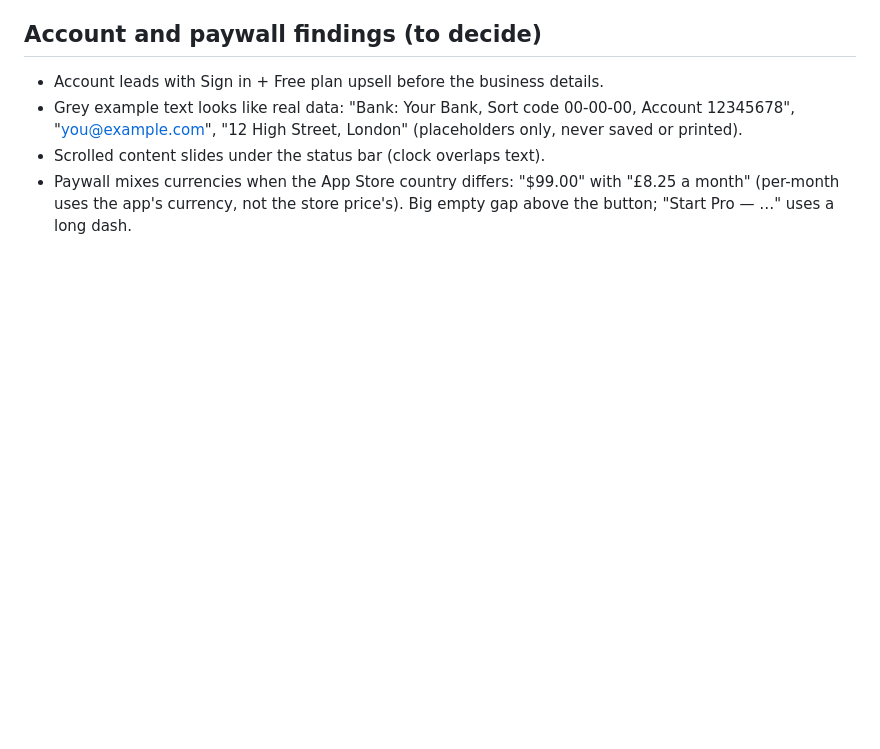
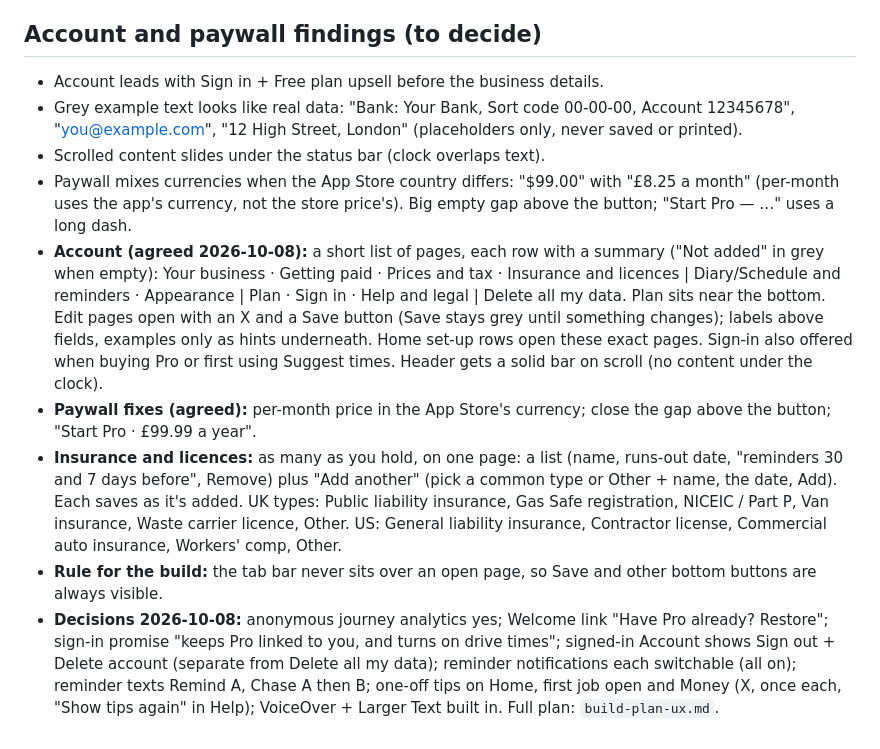
Before and after one commit to OmniaCollective/tradie-mobile, a Markdown page: Tradie-2026-02-07/release/ux-journey-review.md, the part around the change. GitHub-like rendering; blank space fills up the shorter version.

```diff
--- a/Tradie-2026-02-07/release/ux-journey-review.md
+++ b/Tradie-2026-02-07/release/ux-journey-review.md
@@ -61,3 +61,8 @@ Prototype: https://claude.ai/artifact/QXvzAs14oYerYAaEWkbxcz
 - Grey example text looks like real data: "Bank: Your Bank, Sort code 00-00-00, Account 12345678", "you@example.com", "12 High Street, London" (placeholders only, never saved or printed).
 - Scrolled content slides under the status bar (clock overlaps text).
 - Paywall mixes currencies when the App Store country differs: "$99.00" with "£8.25 a month" (per-month uses the app's currency, not the store price's). Big empty gap above the button; "Start Pro — …" uses a long dash.
+- **Account (agreed 2026-10-08):** a short list of pages, each row with a summary ("Not added" in grey when empty): Your business · Getting paid · Prices and tax · Insurance and licences | Diary/Schedule and reminders · Appearance | Plan · Sign in · Help and legal | Delete all my data. Plan sits near the bottom. Edit pages open with an X and a Save button (Save stays grey until something changes); labels above fields, examples only as hints underneath. Home set-up rows open these exact pages. Sign-in also offered when buying Pro or first using Suggest times. Header gets a solid bar on scroll (no content under the clock).
+- **Paywall fixes (agreed):** per-month price in the App Store's currency; close the gap above the button; "Start Pro · £99.99 a year".
+- **Insurance and licences:** as many as you hold, on one page: a list (name, runs-out date, "reminders 30 and 7 days before", Remove) plus "Add another" (pick a common type or Other + name, the date, Add). Each saves as it's added. UK types: Public liability insurance, Gas Safe registration, NICEIC / Part P, Van insurance, Waste carrier licence, Other. US: General liability insurance, Contractor license, Commercial auto insurance, Workers' comp, Other.
+- **Rule for the build:** the tab bar never sits over an open page, so Save and other bottom buttons are always visible.
+- **Decisions 2026-10-08:** anonymous journey analytics yes; Welcome link "Have Pro already? Restore"; sign-in promise "keeps Pro linked to you, and turns on drive times"; signed-in Account shows Sign out + Delete account (separate from Delete all my data); reminder notifications each switchable (all on); reminder texts Remind A, Chase A then B; one-off tips on Home, first job open and Money (X, once each, "Show tips again" in Help); VoiceOver + Larger Text built in. Full plan: `build-plan-ux.md`.
```
Also changed, not shown: Tradie-2026-02-07/release/build-plan-ux.md (added, +99 -0 lines).
